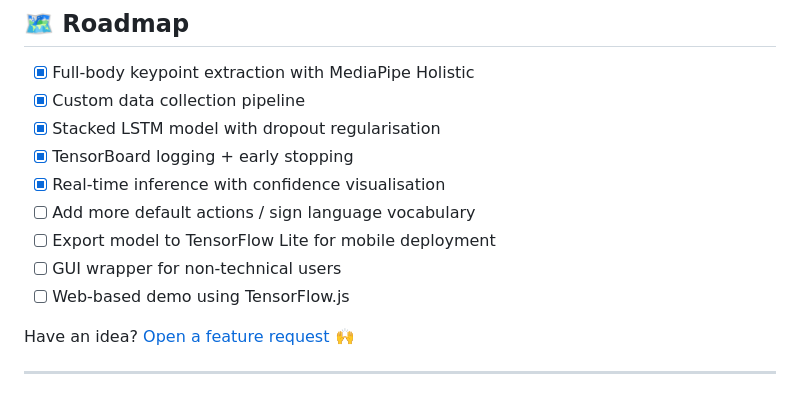
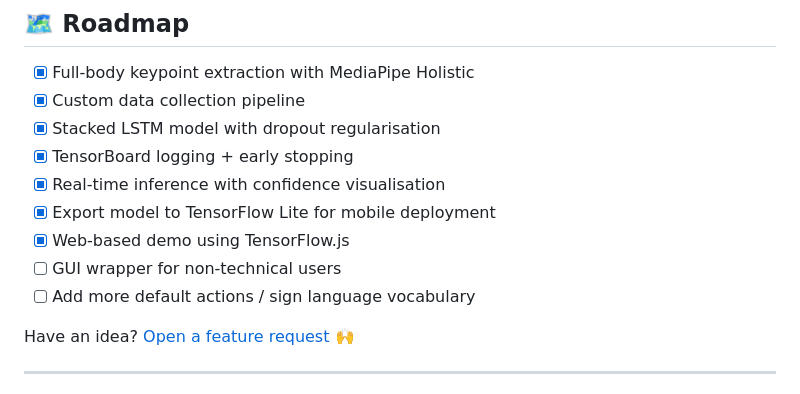
Before and after one commit to DandarGaming/Mizo, a Markdown page: README.md, the part around the change. Rendered like a GitHub page.

```diff
--- a/README.md
+++ b/README.md
@@ -259,10 +259,10 @@ accuracy_score(ytrue, yhat)               # overall accuracy
 - [x] Stacked LSTM model with dropout regularisation
 - [x] TensorBoard logging + early stopping
 - [x] Real-time inference with confidence visualisation
+- [x] Export model to TensorFlow Lite for mobile deployment
+- [x] Web-based demo using TensorFlow.js
+- [ ] GUI wrapper for non-technical users
 - [ ] Add more default actions / sign language vocabulary
-- [ ] Export model to TensorFlow Lite for mobile deployment
-- [ ] GUI wrapper for non-technical users
-- [ ] Web-based demo using TensorFlow.js
 
 Have an idea? [Open a feature request](../../issues) 🙌
 
```
